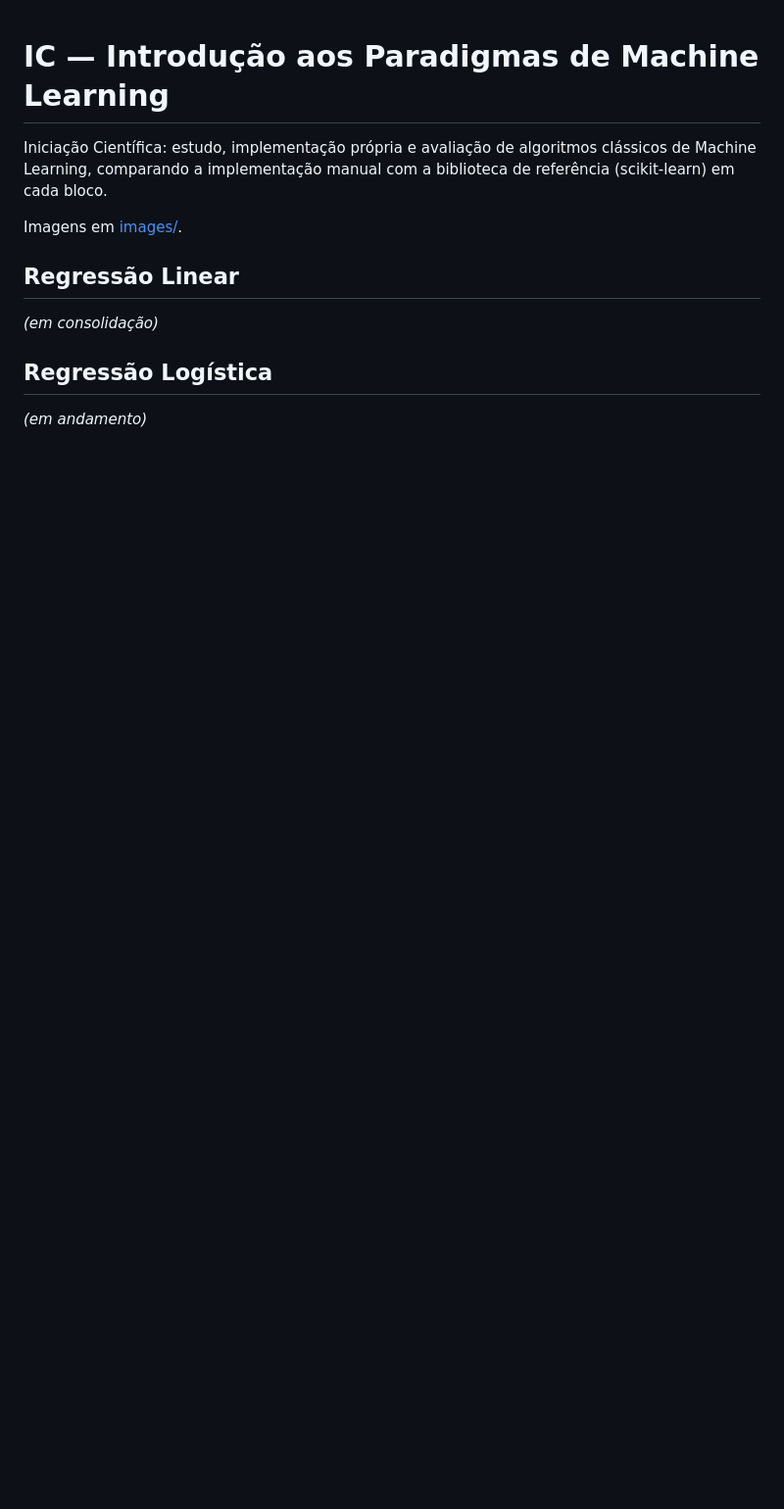
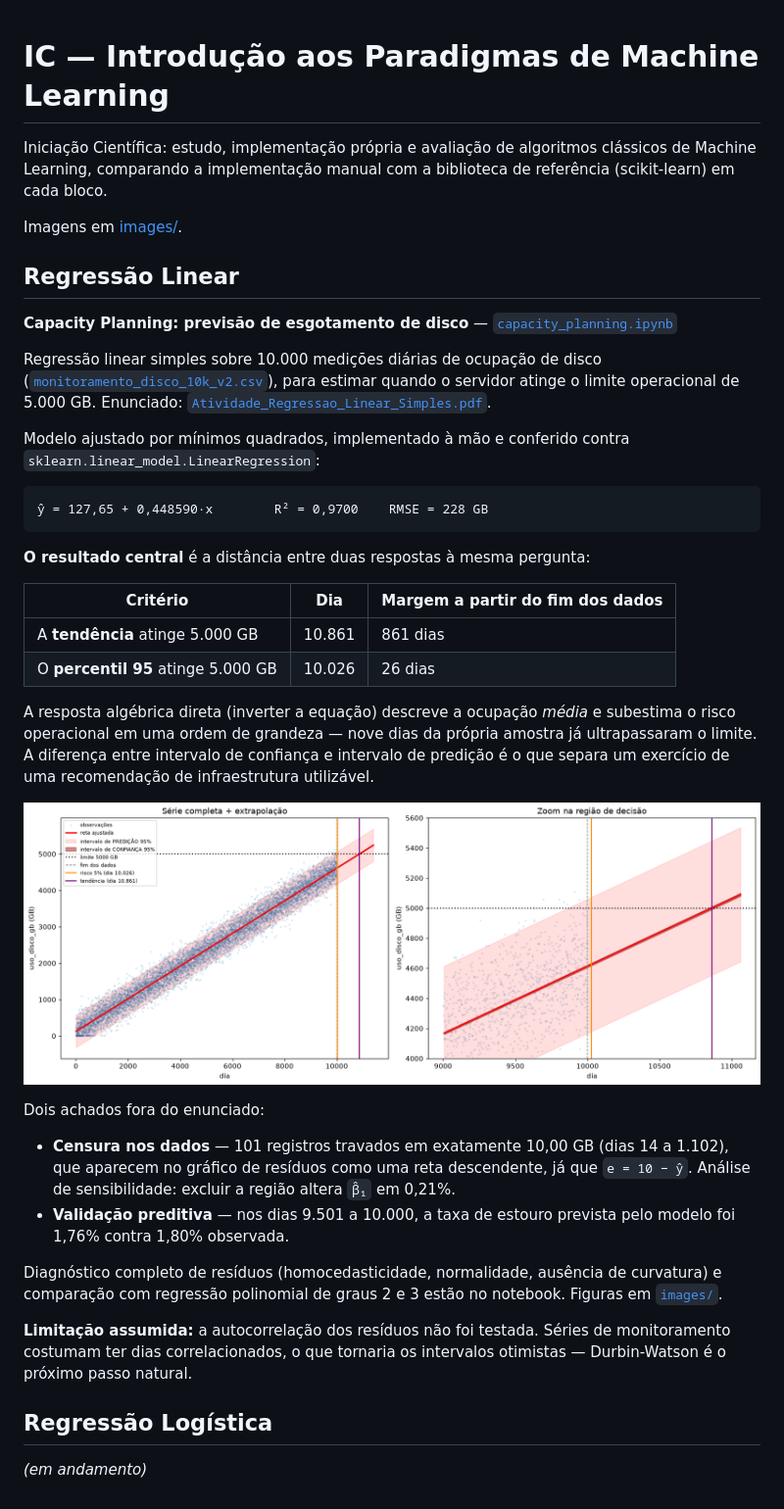
Before and after one commit to jampani1/ads, a Markdown page: ic_ml/README.md, the part around the change. Shown at 98% size. GitHub-like rendering; pictures changed too: ic_ml/images/04_extrapolacao_bandas.png (added); blank space fills up the shorter version.

Commit message:
ic_ml: regressao linear simples aplicada a capacity planning

````diff
--- a/ic_ml/README.md
+++ b/ic_ml/README.md
@@ -8,7 +8,53 @@ Imagens em [images/](images/).
 
 ## Regressão Linear
 
-_(em consolidação)_
+**Capacity Planning: previsão de esgotamento de disco** —
+[`capacity_planning.ipynb`](capacity_planning.ipynb)
+
+Regressão linear simples sobre 10.000 medições diárias de ocupação de disco
+([`monitoramento_disco_10k_v2.csv`](monitoramento_disco_10k_v2.csv)), para
+estimar quando o servidor atinge o limite operacional de 5.000 GB.
+Enunciado: [`Atividade_Regressao_Linear_Simples.pdf`](Atividade_Regressao_Linear_Simples.pdf).
+
+Modelo ajustado por mínimos quadrados, implementado à mão e conferido contra
+`sklearn.linear_model.LinearRegression`:
+
+```
+ŷ = 127,65 + 0,448590·x        R² = 0,9700    RMSE = 228 GB
+```
+
+**O resultado central** é a distância entre duas respostas à mesma pergunta:
+
+| Critério | Dia | Margem a partir do fim dos dados |
+|---|---|---|
+| A **tendência** atinge 5.000 GB | 10.861 | 861 dias |
+| O **percentil 95** atinge 5.000 GB | 10.026 | 26 dias |
+
+A resposta algébrica direta (inverter a equação) descreve a ocupação *média* e
+subestima o risco operacional em uma ordem de grandeza — nove dias da própria
+amostra já ultrapassaram o limite. A diferença entre intervalo de confiança e
+intervalo de predição é o que separa um exercício de uma recomendação de
+infraestrutura utilizável.
+
+![Extrapolação com bandas de confiança e predição](images/04_extrapolacao_bandas.png)
+
+Dois achados fora do enunciado:
+
+- **Censura nos dados** — 101 registros travados em exatamente 10,00 GB
+  (dias 14 a 1.102), que aparecem no gráfico de resíduos como uma reta
+  descendente, já que `e = 10 − ŷ`. Análise de sensibilidade: excluir a região
+  altera `β̂₁` em 0,21%.
+- **Validação preditiva** — nos dias 9.501 a 10.000, a taxa de estouro prevista
+  pelo modelo foi 1,76% contra 1,80% observada.
+
+Diagnóstico completo de resíduos (homocedasticidade, normalidade, ausência de
+curvatura) e comparação com regressão polinomial de graus 2 e 3 estão no
+notebook. Figuras em [`images/`](images/).
+
+**Limitação assumida:** a autocorrelação dos resíduos não foi testada. Séries de
+monitoramento costumam ter dias correlacionados, o que tornaria os intervalos
+otimistas — Durbin-Watson é o próximo passo natural.
+
 
 ## Regressão Logística
 
````
Also changed, not shown: ic_ml/images/01_dispersao_overplotting.png (added), ic_ml/images/02_diagnostico_residuos.png (added), ic_ml/images/03_reta_ajustada.png (added), 4 other files.
